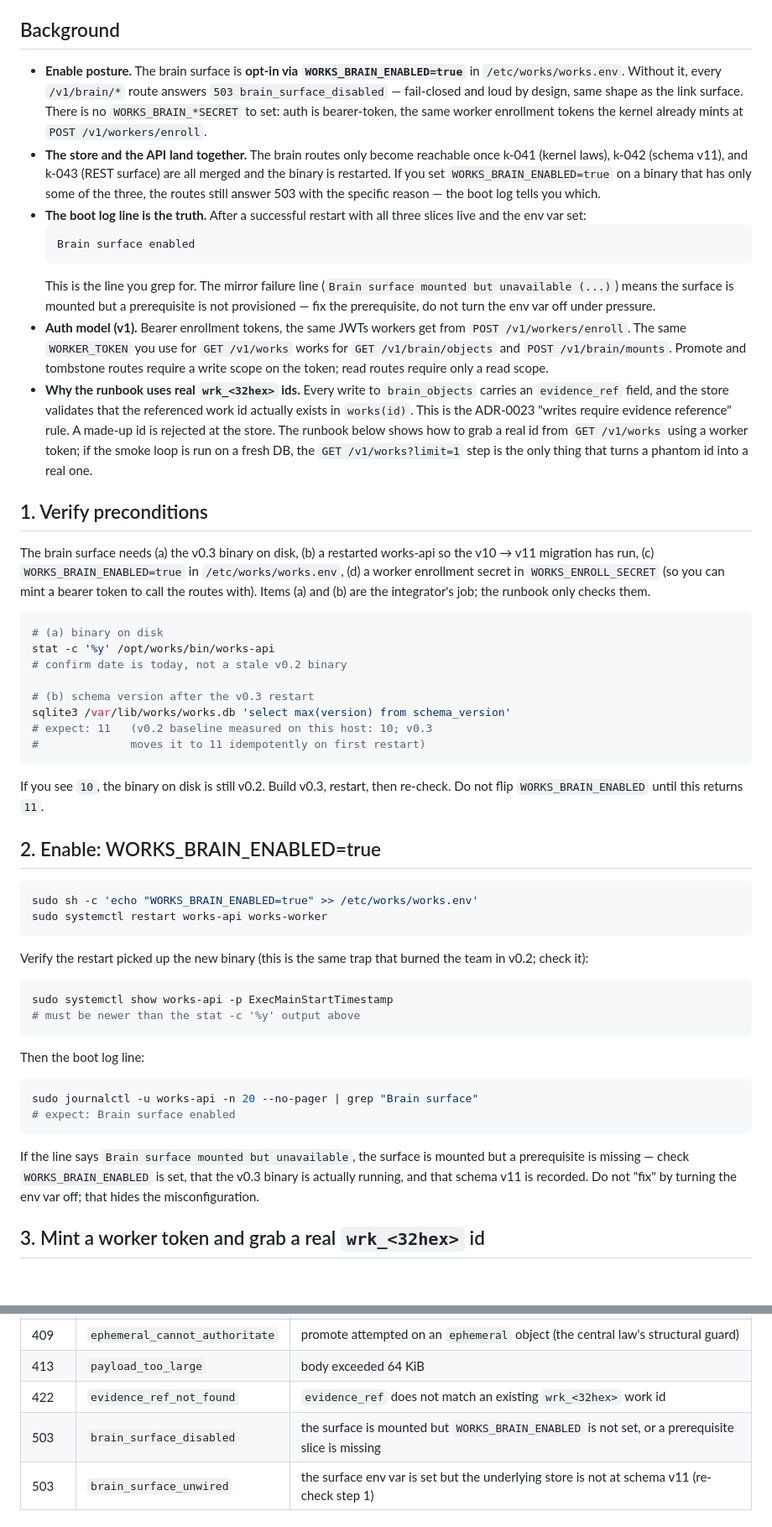
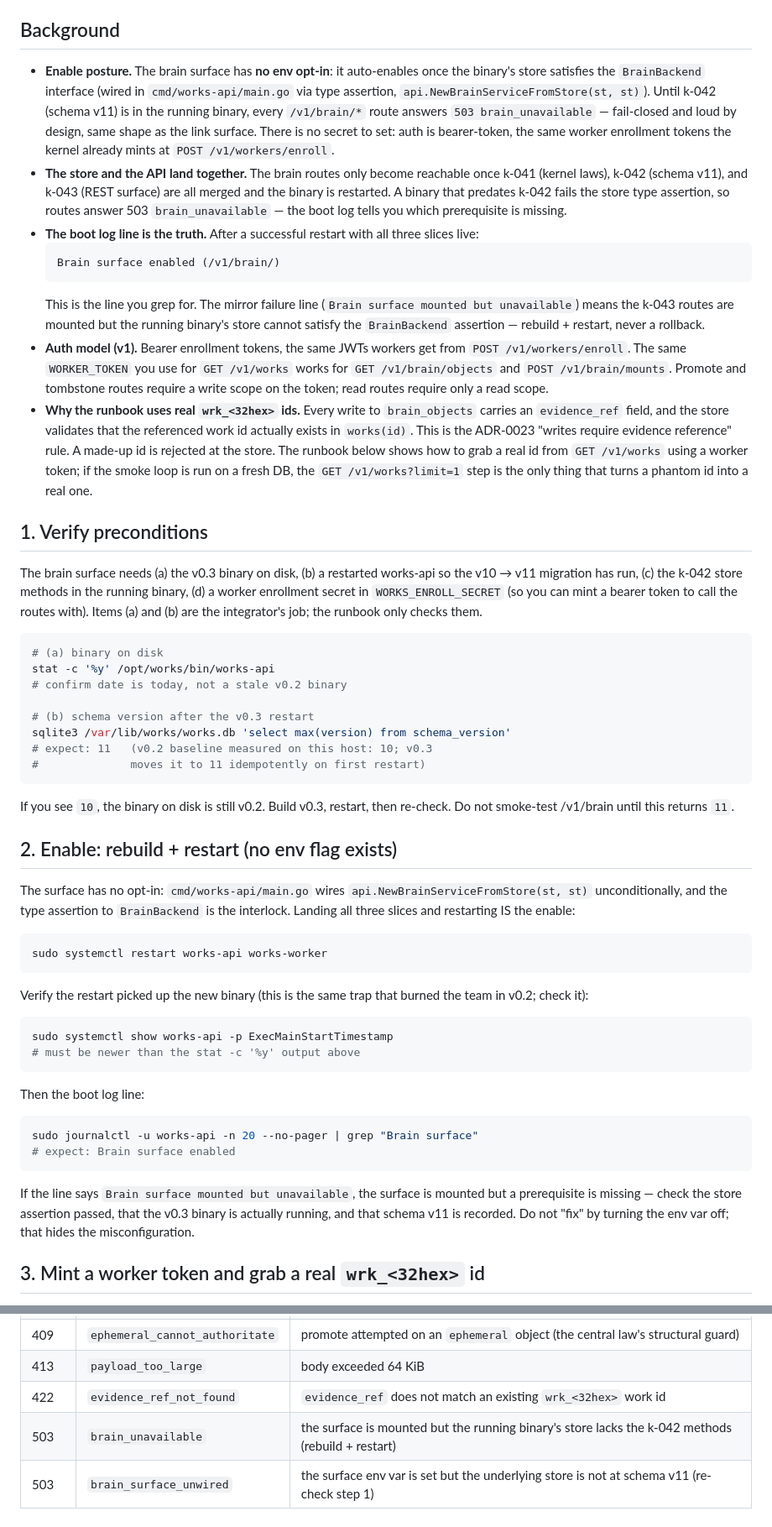
Before and after one commit to Aftergraph/works-execution, a Markdown page: docs/runbooks/brain-mounts.md, 2 parts joined by grey strips. Shown at 84% size. Rendered like a GitHub page; blank space fills up the shorter version.

````diff
--- a/docs/runbooks/brain-mounts.md
+++ b/docs/runbooks/brain-mounts.md
@@ -14,29 +14,30 @@ and the contracts under `contracts/schemas/`.
 
 ## Background
 
-- **Enable posture.** The brain surface is **opt-in via
-  `WORKS_BRAIN_ENABLED=true`** in `/etc/works/works.env`. Without
-  it, every `/v1/brain/*` route answers
-  `503 brain_surface_disabled` — fail-closed and loud by design,
-  same shape as the link surface. There is no `WORKS_BRAIN_*SECRET`
-  to set: auth is bearer-token, the same worker enrollment tokens
-  the kernel already mints at `POST /v1/workers/enroll`.
+- **Enable posture.** The brain surface has **no env opt-in**: it
+  auto-enables once the binary's store satisfies the `BrainBackend`
+  interface (wired in `cmd/works-api/main.go` via type assertion,
+  `api.NewBrainServiceFromStore(st, st)`). Until k-042 (schema v11)
+  is in the running binary, every `/v1/brain/*` route answers
+  `503 brain_unavailable` — fail-closed and loud by design, same
+  shape as the link surface. There is no secret to set: auth is
+  bearer-token, the same worker enrollment tokens the kernel already
+  mints at `POST /v1/workers/enroll`.
 - **The store and the API land together.** The brain routes only
   become reachable once k-041 (kernel laws), k-042 (schema v11),
   and k-043 (REST surface) are all merged and the binary is
-  restarted. If you set `WORKS_BRAIN_ENABLED=true` on a binary
-  that has only some of the three, the routes still answer 503
-  with the specific reason — the boot log tells you which.
+  restarted. A binary that predates k-042 fails the store type
+  assertion, so routes answer 503 `brain_unavailable` — the boot log
+  tells you which prerequisite is missing.
 - **The boot log line is the truth.** After a successful restart
-  with all three slices live and the env var set:
+  with all three slices live:
   ```
-  Brain surface enabled
+  Brain surface enabled (/v1/brain/)
   ```
   This is the line you grep for. The mirror failure line
-  (`Brain surface mounted but unavailable (...)`) means the
-  surface is mounted but a prerequisite is not provisioned —
-  fix the prerequisite, do not turn the env var off under
-  pressure.
+  (`Brain surface mounted but unavailable`) means the k-043 routes
+  are mounted but the running binary's store cannot satisfy the
+  `BrainBackend` assertion — rebuild + restart, never a rollback.
 - **Auth model (v1).** Bearer enrollment tokens, the same JWTs
   workers get from `POST /v1/workers/enroll`. The same `WORKER_TOKEN`
   you use for `GET /v1/works` works for `GET /v1/brain/objects`
@@ -57,7 +58,7 @@ and the contracts under `contracts/schemas/`.
 
 The brain surface needs (a) the v0.3 binary on disk, (b) a
 restarted works-api so the v10 → v11 migration has run, (c)
-`WORKS_BRAIN_ENABLED=true` in `/etc/works/works.env`, (d) a worker
+the k-042 store methods in the running binary, (d) a worker
 enrollment secret in `WORKS_ENROLL_SECRET` (so you can mint a
 bearer token to call the routes with). Items (a) and (b) are the
 integrator's job; the runbook only checks them.
@@ -74,13 +75,17 @@ sqlite3 /var/lib/works/works.db 'select max(version) from schema_version'
 ```
 
 If you see `10`, the binary on disk is still v0.2. Build v0.3,
-restart, then re-check. Do not flip `WORKS_BRAIN_ENABLED` until
+restart, then re-check. Do not smoke-test /v1/brain until
 this returns `11`.
 
-## 2. Enable: WORKS_BRAIN_ENABLED=true
+## 2. Enable: rebuild + restart (no env flag exists)
+
+The surface has no opt-in: `cmd/works-api/main.go` wires
+`api.NewBrainServiceFromStore(st, st)` unconditionally, and the type
+assertion to `BrainBackend` is the interlock. Landing all three
+slices and restarting IS the enable:
 
 ```bash
-sudo sh -c 'echo "WORKS_BRAIN_ENABLED=true" >> /etc/works/works.env'
 sudo systemctl restart works-api works-worker
 ```
 
@@ -101,7 +106,7 @@ sudo journalctl -u works-api -n 20 --no-pager | grep "Brain surface"
 
 If the line says `Brain surface mounted but unavailable`, the
 surface is mounted but a prerequisite is missing — check
-`WORKS_BRAIN_ENABLED` is set, that the v0.3 binary is actually
+the store assertion passed, that the v0.3 binary is actually
 running, and that schema v11 is recorded. Do not "fix" by turning
 the env var off; that hides the misconfiguration.
 
@@ -260,7 +265,7 @@ curl -s -X POST http://127.0.0.1:18191/v1/brain/mounts/revoke \
 | 409 | `ephemeral_cannot_authoritate` | promote attempted on an `ephemeral` object (the central law's structural guard) |
 | 413 | `payload_too_large` | body exceeded 64 KiB |
 | 422 | `evidence_ref_not_found` | `evidence_ref` does not match an existing `wrk_<32hex>` work id |
-| 503 | `brain_surface_disabled` | the surface is mounted but `WORKS_BRAIN_ENABLED` is not set, or a prerequisite slice is missing |
+| 503 | `brain_unavailable` | the surface is mounted but the running binary's store lacks the k-042 methods (rebuild + restart) |
 | 503 | `brain_surface_unwired` | the surface env var is set but the underlying store is not at schema v11 (re-check step 1) |
 
 ## 6. Rollback: the kill-switch
````
Also changed, not shown: other parts of docs/runbooks/brain-mounts.md (+1 -1 lines), README.md (+4 -3 lines), docs/RELEASE-v0.3.0.md (+21 -23 lines).
